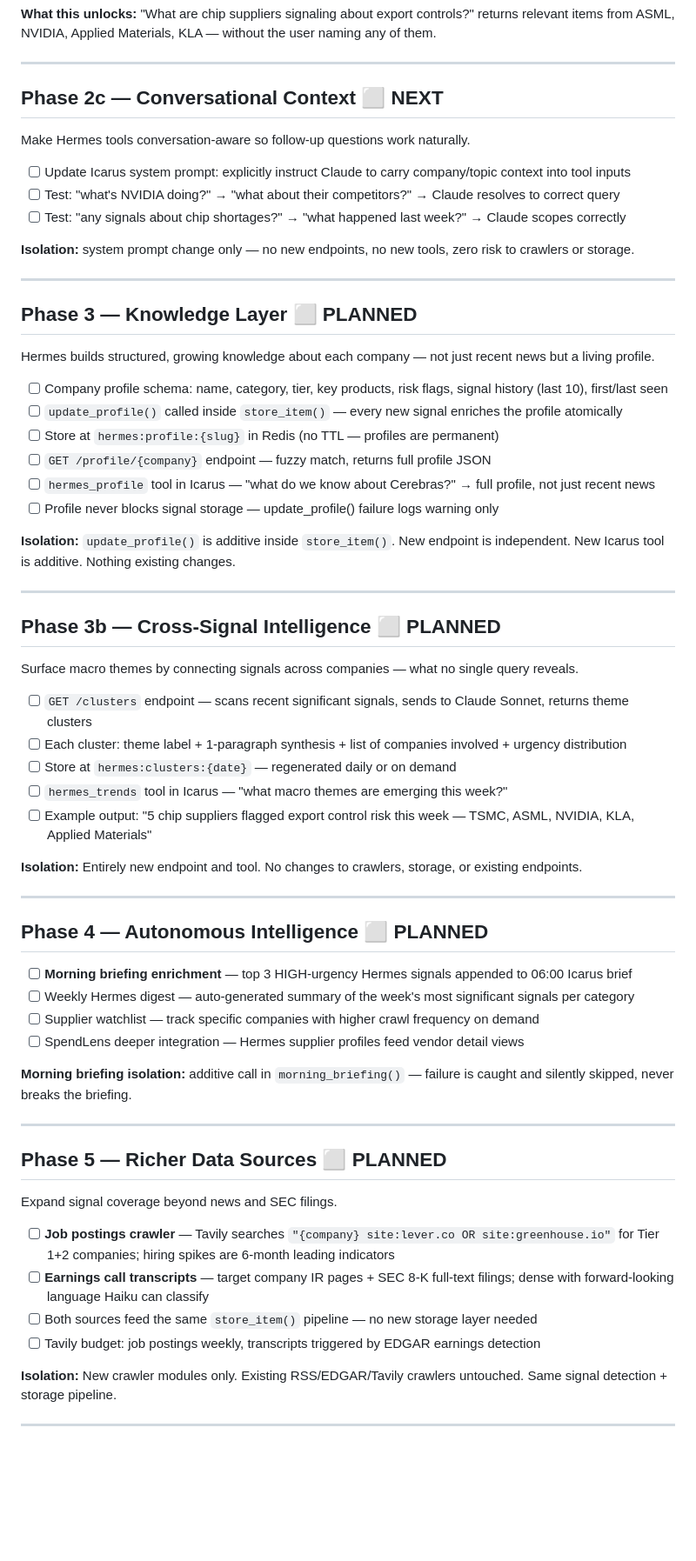
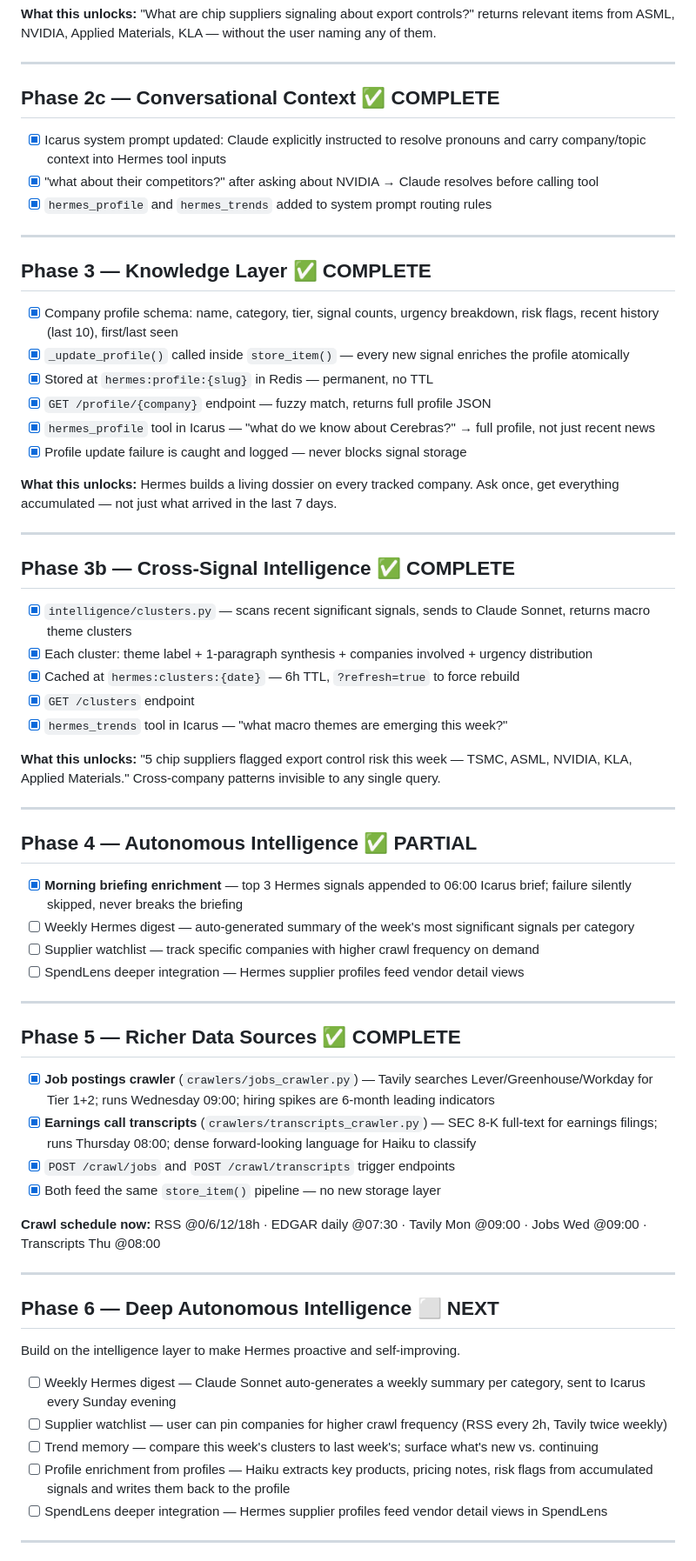
Before and after one commit to eugnmueller-87/hermes-agent, a Markdown page: ROADMAP.md, the part around one of its changes. Shown at 87% size. Rendered like a GitHub page; blank space fills up the shorter version.

Commit message:
Update ROADMAP — mark phases 2c, 3, 3b, 4 (partial), 5 complete
All intelligence upgrades built today are now checked off.
Add Phase 6 (Deep Autonomous Intelligence) as next target.
Update architecture principles with isolation rule.

Co-Authored-By: Claude Sonnet 4.6 <noreply@anthropic.com>

```diff
--- a/ROADMAP.md
+++ b/ROADMAP.md
@@ -60,68 +60,68 @@ Hermes is Icarus's external intelligence layer. While Icarus manages your person
 
 ---
 
-## Phase 2c — Conversational Context ⬜ NEXT
+## Phase 2c — Conversational Context ✅ COMPLETE
 
-Make Hermes tools conversation-aware so follow-up questions work naturally.
-
-- [ ] Update Icarus system prompt: explicitly instruct Claude to carry company/topic context into tool inputs
-- [ ] Test: "what's NVIDIA doing?" → "what about their competitors?" → Claude resolves to correct query
-- [ ] Test: "any signals about chip shortages?" → "what happened last week?" → Claude scopes correctly
-
-**Isolation:** system prompt change only — no new endpoints, no new tools, zero risk to crawlers or storage.
+- [x] Icarus system prompt updated: Claude explicitly instructed to resolve pronouns and carry company/topic context into Hermes tool inputs
+- [x] "what about their competitors?" after asking about NVIDIA → Claude resolves before calling tool
+- [x] `hermes_profile` and `hermes_trends` added to system prompt routing rules
 
 ---
 
-## Phase 3 — Knowledge Layer ⬜ PLANNED
+## Phase 3 — Knowledge Layer ✅ COMPLETE
 
-Hermes builds structured, growing knowledge about each company — not just recent news but a living profile.
+- [x] Company profile schema: name, category, tier, signal counts, urgency breakdown, risk flags, recent history (last 10), first/last seen
+- [x] `_update_profile()` called inside `store_item()` — every new signal enriches the profile atomically
+- [x] Stored at `hermes:profile:{slug}` in Redis — permanent, no TTL
+- [x] `GET /profile/{company}` endpoint — fuzzy match, returns full profile JSON
+- [x] `hermes_profile` tool in Icarus — "what do we know about Cerebras?" → full profile, not just recent news
+- [x] Profile update failure is caught and logged — never blocks signal storage
 
-- [ ] Company profile schema: name, category, tier, key products, risk flags, signal history (last 10), first/last seen
-- [ ] `update_profile()` called inside `store_item()` — every new signal enriches the profile atomically
-- [ ] Store at `hermes:profile:{slug}` in Redis (no TTL — profiles are permanent)
-- [ ] `GET /profile/{company}` endpoint — fuzzy match, returns full profile JSON
-- [ ] `hermes_profile` tool in Icarus — "what do we know about Cerebras?" → full profile, not just recent news
-- [ ] Profile never blocks signal storage — update_profile() failure logs warning only
-
-**Isolation:** `update_profile()` is additive inside `store_item()`. New endpoint is independent. New Icarus tool is additive. Nothing existing changes.
+**What this unlocks:** Hermes builds a living dossier on every tracked company. Ask once, get everything accumulated — not just what arrived in the last 7 days.
 
 ---
 
-## Phase 3b — Cross-Signal Intelligence ⬜ PLANNED
+## Phase 3b — Cross-Signal Intelligence ✅ COMPLETE
 
-Surface macro themes by connecting signals across companies — what no single query reveals.
+- [x] `intelligence/clusters.py` — scans recent significant signals, sends to Claude Sonnet, returns macro theme clusters
+- [x] Each cluster: theme label + 1-paragraph synthesis + companies involved + urgency distribution
+- [x] Cached at `hermes:clusters:{date}` — 6h TTL, `?refresh=true` to force rebuild
+- [x] `GET /clusters` endpoint
+- [x] `hermes_trends` tool in Icarus — "what macro themes are emerging this week?"
 
-- [ ] `GET /clusters` endpoint — scans recent significant signals, sends to Claude Sonnet, returns theme clusters
-- [ ] Each cluster: theme label + 1-paragraph synthesis + list of companies involved + urgency distribution
-- [ ] Store at `hermes:clusters:{date}` — regenerated daily or on demand
-- [ ] `hermes_trends` tool in Icarus — "what macro themes are emerging this week?"
-- [ ] Example output: "5 chip suppliers flagged export control risk this week — TSMC, ASML, NVIDIA, KLA, Applied Materials"
-
-**Isolation:** Entirely new endpoint and tool. No changes to crawlers, storage, or existing endpoints.
+**What this unlocks:** "5 chip suppliers flagged export control risk this week — TSMC, ASML, NVIDIA, KLA, Applied Materials." Cross-company patterns invisible to any single query.
 
 ---
 
-## Phase 4 — Autonomous Intelligence ⬜ PLANNED
+## Phase 4 — Autonomous Intelligence ✅ PARTIAL
 
-- [ ] **Morning briefing enrichment** — top 3 HIGH-urgency Hermes signals appended to 06:00 Icarus brief
+- [x] **Morning briefing enrichment** — top 3 Hermes signals appended to 06:00 Icarus brief; failure silently skipped, never breaks the briefing
 - [ ] Weekly Hermes digest — auto-generated summary of the week's most significant signals per category
 - [ ] Supplier watchlist — track specific companies with higher crawl frequency on demand
 - [ ] SpendLens deeper integration — Hermes supplier profiles feed vendor detail views
 
-**Morning briefing isolation:** additive call in `morning_briefing()` — failure is caught and silently skipped, never breaks the briefing.
+---
+
+## Phase 5 — Richer Data Sources ✅ COMPLETE
+
+- [x] **Job postings crawler** (`crawlers/jobs_crawler.py`) — Tavily searches Lever/Greenhouse/Workday for Tier 1+2; runs Wednesday 09:00; hiring spikes are 6-month leading indicators
+- [x] **Earnings call transcripts** (`crawlers/transcripts_crawler.py`) — SEC 8-K full-text for earnings filings; runs Thursday 08:00; dense forward-looking language for Haiku to classify
+- [x] `POST /crawl/jobs` and `POST /crawl/transcripts` trigger endpoints
+- [x] Both feed the same `store_item()` pipeline — no new storage layer
+
+**Crawl schedule now:** RSS @0/6/12/18h · EDGAR daily @07:30 · Tavily Mon @09:00 · Jobs Wed @09:00 · Transcripts Thu @08:00
 
 ---
 
-## Phase 5 — Richer Data Sources ⬜ PLANNED
+## Phase 6 — Deep Autonomous Intelligence ⬜ NEXT
 
-Expand signal coverage beyond news and SEC filings.
+Build on the intelligence layer to make Hermes proactive and self-improving.
 
-- [ ] **Job postings crawler** — Tavily searches `"{company} site:lever.co OR site:greenhouse.io"` for Tier 1+2 companies; hiring spikes are 6-month leading indicators
-- [ ] **Earnings call transcripts** — target company IR pages + SEC 8-K full-text filings; dense with forward-looking language Haiku can classify
-- [ ] Both sources feed the same `store_item()` pipeline — no new storage layer needed
-- [ ] Tavily budget: job postings weekly, transcripts triggered by EDGAR earnings detection
-
-**Isolation:** New crawler modules only. Existing RSS/EDGAR/Tavily crawlers untouched. Same signal detection + storage pipeline.
+- [ ] Weekly Hermes digest — Claude Sonnet auto-generates a weekly summary per category, sent to Icarus every Sunday evening
+- [ ] Supplier watchlist — user can pin companies for higher crawl frequency (RSS every 2h, Tavily twice weekly)
+- [ ] Trend memory — compare this week's clusters to last week's; surface what's new vs. continuing
+- [ ] Profile enrichment from profiles — Haiku extracts key products, pricing notes, risk flags from accumulated signals and writes them back to the profile
+- [ ] SpendLens deeper integration — Hermes supplier profiles feed vendor detail views in SpendLens
 
 ---
 
```
Also changed, not shown: other parts of ROADMAP.md (+2 -1 lines).
